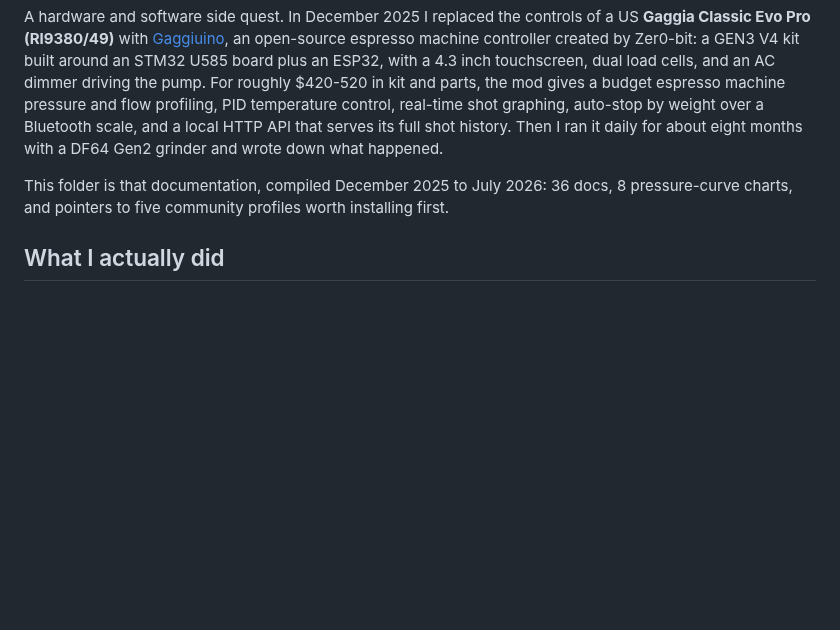
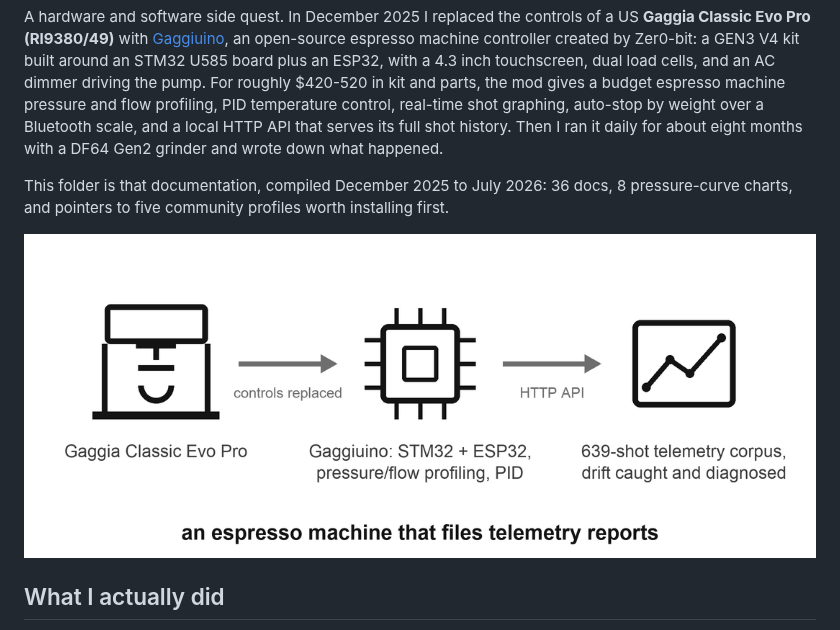
Before and after one commit to chojay/side-quests, a Markdown page: espresso-gaggiuino/README.md, the part around the change. Drawn GitHub-style; pictures changed too: espresso-gaggiuino/assets/telemetry-workflow.png (added); blank space fills up the shorter version.

Commit message:
espresso-gaggiuino: telemetry-workflow hero (machine -> Gaggiuino -> corpus)
Co-Authored-By: Claude Fable 5 <noreply@anthropic.com>

```diff
--- a/espresso-gaggiuino/README.md
+++ b/espresso-gaggiuino/README.md
@@ -3,6 +3,8 @@
 A hardware and software side quest. In December 2025 I replaced the controls of a US **Gaggia Classic Evo Pro (RI9380/49)** with [Gaggiuino](https://gaggiuino.github.io/), an open-source espresso machine controller created by Zer0-bit: a GEN3 V4 kit built around an STM32 U585 board plus an ESP32, with a 4.3 inch touchscreen, dual load cells, and an AC dimmer driving the pump. For roughly $420-520 in kit and parts, the mod gives a budget espresso machine pressure and flow profiling, PID temperature control, real-time shot graphing, auto-stop by weight over a Bluetooth scale, and a local HTTP API that serves its full shot history. Then I ran it daily for about eight months with a DF64 Gen2 grinder and wrote down what happened.
 
 This folder is that documentation, compiled December 2025 to July 2026: 36 docs, 8 pressure-curve charts, and pointers to five community profiles worth installing first.
+
+![Workflow: a Gaggia Classic Evo Pro's controls are replaced by the Gaggiuino STM32 + ESP32 controller, which serves every shot over a local HTTP API into a 639-shot telemetry corpus](assets/telemetry-workflow.png)
 
 ## What I actually did
 
```
